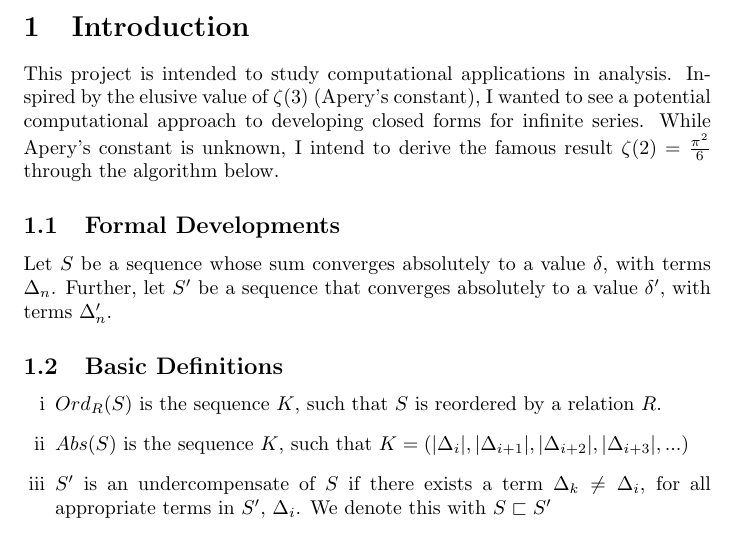
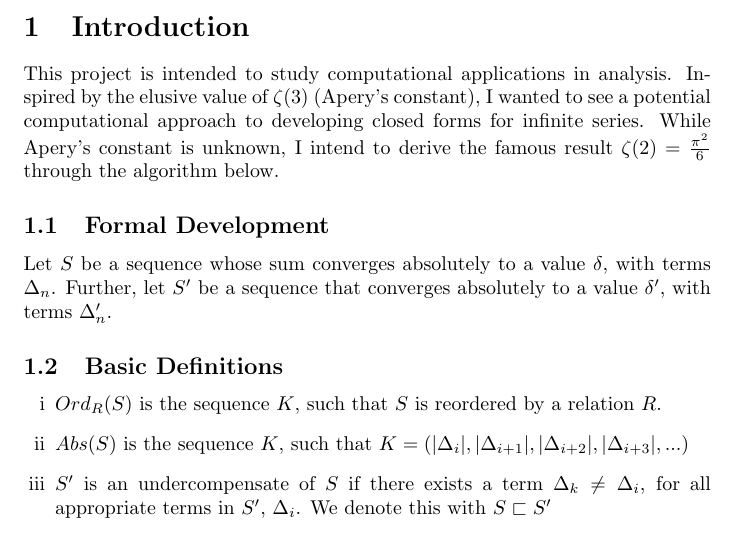
Before and after one commit to chrissuu/Series-Search, a LaTeX document (seriessearch.tex): part of page 1 of 3, cut so that both start at the same text. Compiled offline with pdfLaTeX.

Commit message:
tex changes

```diff
--- a/seriessearch.tex
+++ b/seriessearch.tex
@@ -15,7 +15,7 @@ I wanted to see a potential computational approach to developing closed forms fo
 While Apery's constant is unknown, I intend to derive the famous result $\zeta (2) = \frac{{\pi}^2}{6}$
 through the algorithm below.
 
-\subsection{Formal Developments}
+\subsection{Formal Development}
 
 Let $S$ be a sequence whose sum converges absolutely to a value $\delta$, with terms $\Delta_n$.
 Further, let $S'$ be a sequence that converges absolutely to a value $\delta'$, with terms $\Delta_n'$.
```
Also changed, not shown: seriessearch.pdf.
